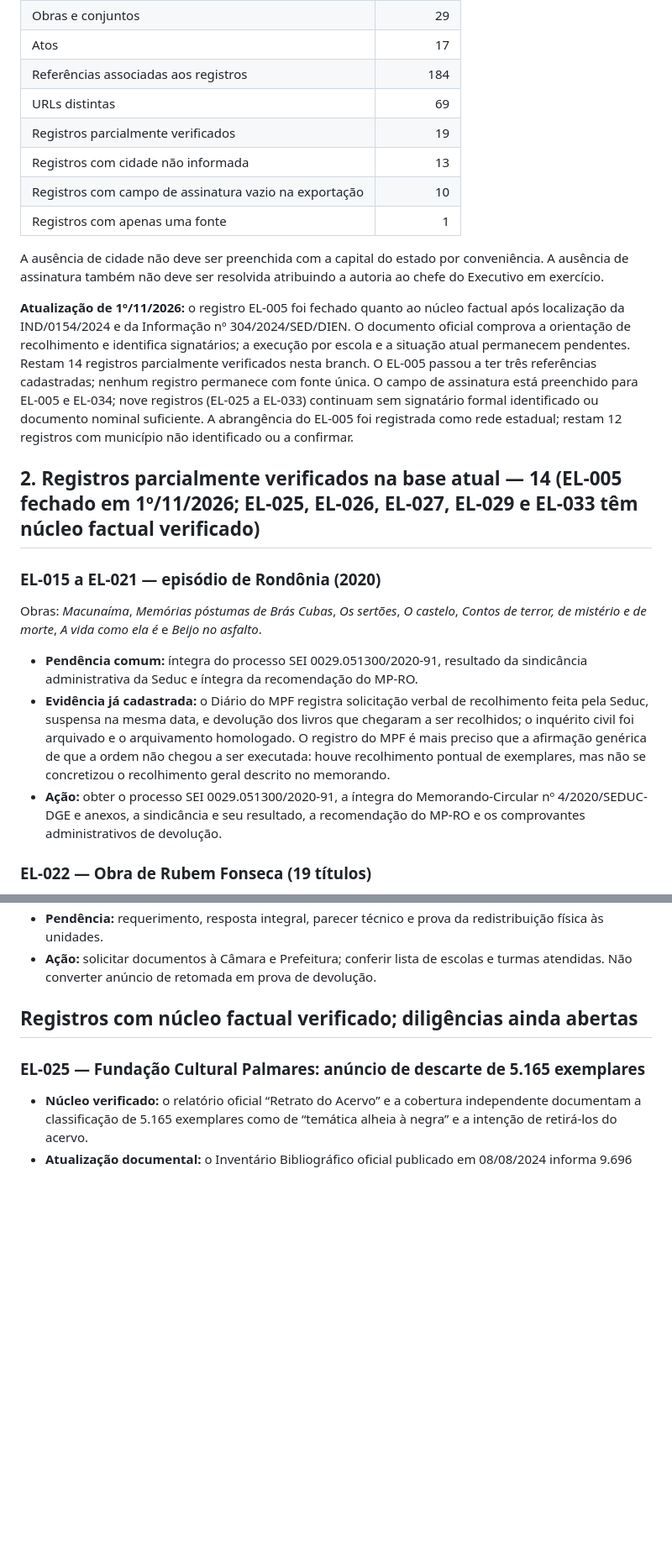
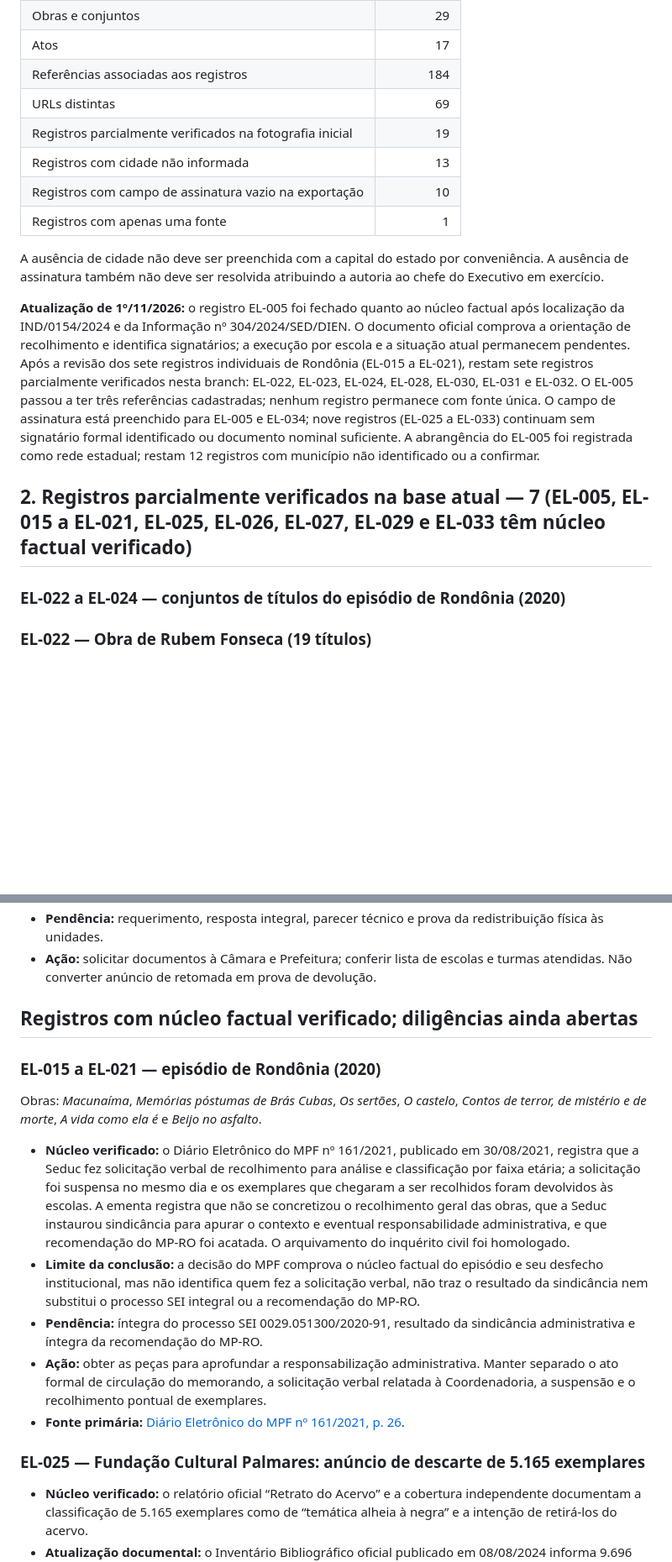
Before and after one commit to natalyxxnunes-stack/estante-livre, a Markdown page: docs/auditoria-editorial-p0.md, 2 parts joined by grey strips. Shown at 84% size. Rendered like a GitHub page; blank space fills up the shorter version.

Commit message:
Atualiza auditoria P0 após revisão documental de Rondônia

```diff
--- a/docs/auditoria-editorial-p0.md
+++ b/docs/auditoria-editorial-p0.md
@@ -13,23 +13,18 @@
 | Atos | 17 |
 | Referências associadas aos registros | 184 |
 | URLs distintas | 69 |
-| Registros parcialmente verificados | 19 |
+| Registros parcialmente verificados na fotografia inicial | 19 |
 | Registros com cidade não informada | 13 |
 | Registros com campo de assinatura vazio na exportação | 10 |
 | Registros com apenas uma fonte | 1 |
 
 A ausência de cidade não deve ser preenchida com a capital do estado por conveniência. A ausência de assinatura também não deve ser resolvida atribuindo a autoria ao chefe do Executivo em exercício.
 
-**Atualização de 1º/11/2026:** o registro EL-005 foi fechado quanto ao núcleo factual após localização da IND/0154/2024 e da Informação nº 304/2024/SED/DIEN. O documento oficial comprova a orientação de recolhimento e identifica signatários; a execução por escola e a situação atual permanecem pendentes. Restam 14 registros parcialmente verificados nesta branch. O EL-005 passou a ter três referências cadastradas; nenhum registro permanece com fonte única. O campo de assinatura está preenchido para EL-005 e EL-034; nove registros (EL-025 a EL-033) continuam sem signatário formal identificado ou documento nominal suficiente. A abrangência do EL-005 foi registrada como rede estadual; restam 12 registros com município não identificado ou a confirmar.
+**Atualização de 1º/11/2026:** o registro EL-005 foi fechado quanto ao núcleo factual após localização da IND/0154/2024 e da Informação nº 304/2024/SED/DIEN. O documento oficial comprova a orientação de recolhimento e identifica signatários; a execução por escola e a situação atual permanecem pendentes. Após a revisão dos sete registros individuais de Rondônia (EL-015 a EL-021), restam sete registros parcialmente verificados nesta branch: EL-022, EL-023, EL-024, EL-028, EL-030, EL-031 e EL-032. O EL-005 passou a ter três referências cadastradas; nenhum registro permanece com fonte única. O campo de assinatura está preenchido para EL-005 e EL-034; nove registros (EL-025 a EL-033) continuam sem signatário formal identificado ou documento nominal suficiente. A abrangência do EL-005 foi registrada como rede estadual; restam 12 registros com município não identificado ou a confirmar.
 
-## 2. Registros parcialmente verificados na base atual — 14 (EL-005 fechado em 1º/11/2026; EL-025, EL-026, EL-027, EL-029 e EL-033 têm núcleo factual verificado)
+## 2. Registros parcialmente verificados na base atual — 7 (EL-005, EL-015 a EL-021, EL-025, EL-026, EL-027, EL-029 e EL-033 têm núcleo factual verificado)
 
-### EL-015 a EL-021 — episódio de Rondônia (2020)
-Obras: *Macunaíma*, *Memórias póstumas de Brás Cubas*, *Os sertões*, *O castelo*, *Contos de terror, de mistério e de morte*, *A vida como ela é* e *Beijo no asfalto*.
-- **Pendência comum:** íntegra do processo SEI 0029.051300/2020-91, resultado da sindicância administrativa da Seduc e íntegra da recomendação do MP-RO.
-- **Evidência já cadastrada:** o Diário do MPF registra solicitação verbal de recolhimento feita pela Seduc, suspensa na mesma data, e devolução dos livros que chegaram a ser recolhidos; o inquérito civil foi arquivado e o arquivamento homologado. O registro do MPF é mais preciso que a afirmação genérica de que a ordem não chegou a ser executada: houve recolhimento pontual de exemplares, mas não se concretizou o recolhimento geral descrito no memorando.
-- **Ação:** obter o processo SEI 0029.051300/2020-91, a íntegra do Memorando-Circular nº 4/2020/SEDUC-DGE e anexos, a sindicância e seu resultado, a recomendação do MP-RO e os comprovantes administrativos de devolução.
-
+### EL-022 a EL-024 — conjuntos de títulos do episódio de Rondônia (2020)
 ### EL-022 — Obra de Rubem Fonseca (19 títulos)
 - **Pendência:** desmembrar o conjunto em títulos individuais.
 - **Ação:** obter e transcrever a lista original; criar uma ficha por título somente quando a relação estiver documentada.
@@ -63,6 +58,15 @@ Obras: *Macunaíma*, *Memórias póstumas de Brás Cubas*, *Os sertões*, *O cas
 
 ## Registros com núcleo factual verificado; diligências ainda abertas
 
+### EL-015 a EL-021 — episódio de Rondônia (2020)
+Obras: *Macunaíma*, *Memórias póstumas de Brás Cubas*, *Os sertões*, *O castelo*, *Contos de terror, de mistério e de morte*, *A vida como ela é* e *Beijo no asfalto*.
+- **Núcleo verificado:** o Diário Eletrônico do MPF nº 161/2021, publicado em 30/08/2021, registra que a Seduc fez solicitação verbal de recolhimento para análise e classificação por faixa etária; a solicitação foi suspensa no mesmo dia e os exemplares que chegaram a ser recolhidos foram devolvidos às escolas. A ementa registra que não se concretizou o recolhimento geral das obras, que a Seduc instaurou sindicância para apurar o contexto e eventual responsabilidade administrativa, e que recomendação do MP-RO foi acatada. O arquivamento do inquérito civil foi homologado.
+- **Limite da conclusão:** a decisão do MPF comprova o núcleo factual do episódio e seu desfecho institucional, mas não identifica quem fez a solicitação verbal, não traz o resultado da sindicância nem substitui o processo SEI integral ou a recomendação do MP-RO.
+- **Pendência:** íntegra do processo SEI 0029.051300/2020-91, resultado da sindicância administrativa e íntegra da recomendação do MP-RO.
+- **Ação:** obter as peças para aprofundar a responsabilização administrativa. Manter separado o ato formal de circulação do memorando, a solicitação verbal relatada à Coordenadoria, a suspensão e o recolhimento pontual de exemplares.
+- **Fonte primária:** [Diário Eletrônico do MPF nº 161/2021, p. 26](https://transparencia.mpf.mp.br/conteudo/diarios-e-boletins/diario-eletronico-dmpf-e/2021/DMPF-EXTRAJUDICIAL-2021-08-30.pdf).
+
+
 ### EL-025 — Fundação Cultural Palmares: anúncio de descarte de 5.165 exemplares
 - **Núcleo verificado:** o relatório oficial “Retrato do Acervo” e a cobertura independente documentam a classificação de 5.165 exemplares como de “temática alheia à negra” e a intenção de retirá-los do acervo.
 - **Atualização documental:** o Inventário Bibliográfico oficial publicado em 08/08/2024 informa 9.696 títulos e declara que o levantamento foi realizado entre julho e outubro de 2021. Essa cifra posterior não deve ser comparada automaticamente aos totais jornalísticos de 9.565 e 9.546: é necessário esclarecer unidade de contagem, versão do inventário e método.
```
Also changed, not shown: other parts of docs/auditoria-editorial-p0.md (+2 -2 lines).
